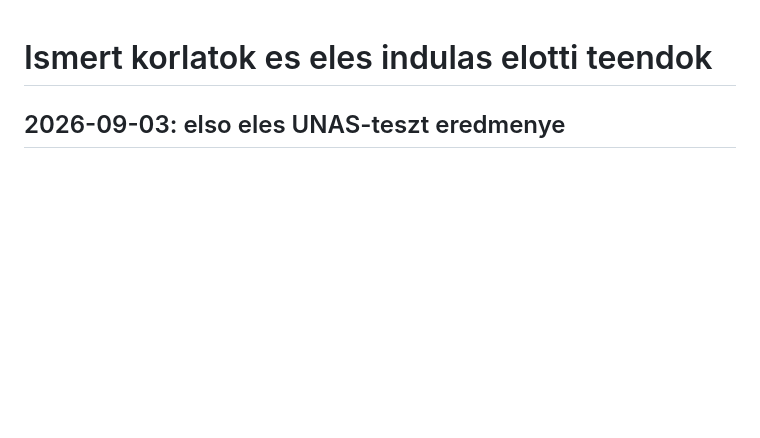
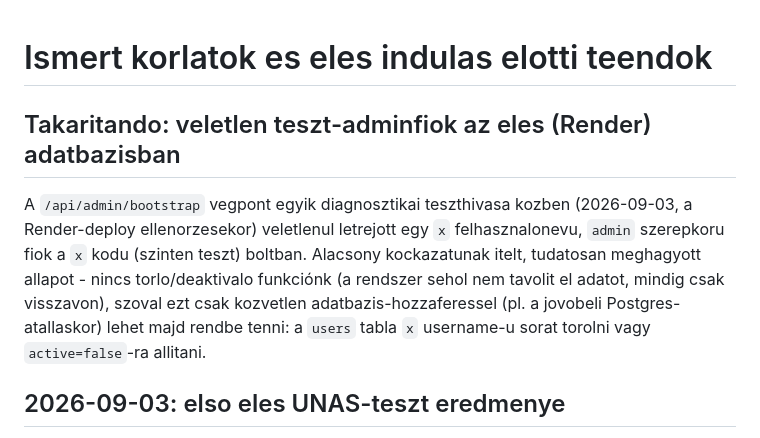
Before and after one commit to marhapori/unas-loyalty-middleware, a Markdown page: docs/KNOWN_LIMITATIONS.md, the part around the change. Rendered like a GitHub page; blank space fills up the shorter version.

Commit message:
Note stray test admin account left in the Render database
Co-Authored-By: Claude Sonnet 5 <noreply@anthropic.com>

```diff
--- a/docs/KNOWN_LIMITATIONS.md
+++ b/docs/KNOWN_LIMITATIONS.md
@@ -1,4 +1,15 @@
 # Ismert korlatok es eles indulas elotti teendok
+
+## Takaritando: veletlen teszt-adminfiok az eles (Render) adatbazisban
+
+A `/api/admin/bootstrap` vegpont egyik diagnosztikai teszthivasa kozben
+(2026-09-03, a Render-deploy ellenorzesekor) veletlenul letrejott egy `x`
+felhasznalonevu, `admin` szerepkoru fiok a `x` kodu (szinten teszt) boltban.
+Alacsony kockazatunak itelt, tudatosan meghagyott allapot - nincs
+torlo/deaktivalo funkciónk (a rendszer sehol nem tavolit el adatot,
+mindig csak visszavon), szoval ezt csak kozvetlen adatbazis-hozzaferessel
+(pl. a jovobeli Postgres-atallaskor) lehet majd rendbe tenni: a `users` tabla
+`x` username-u sorat torolni vagy `active=false`-ra allitani.
 
 ## 2026-09-03: elso eles UNAS-teszt eredmenye
 
```
